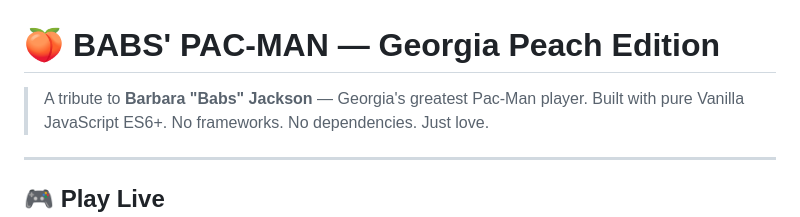
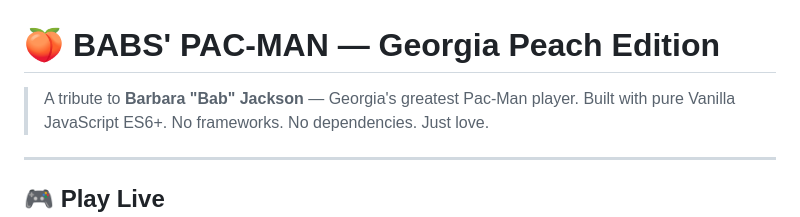
Before and after one commit to Kaniyakm/pacman-peach, a Markdown page: README.md, the part around the change. Rendered like a GitHub page.

```diff
--- a/README.md
+++ b/README.md
@@ -1,6 +1,6 @@
 # 🍑 BABS' PAC-MAN — Georgia Peach Edition
 
-> A tribute to **Barbara "Babs" Jackson** — Georgia's greatest Pac-Man player.
+> A tribute to **Barbara "Bab" Jackson** — Georgia's greatest Pac-Man player.
 > Built with pure Vanilla JavaScript ES6+. No frameworks. No dependencies. Just love.
 
 ---
```
